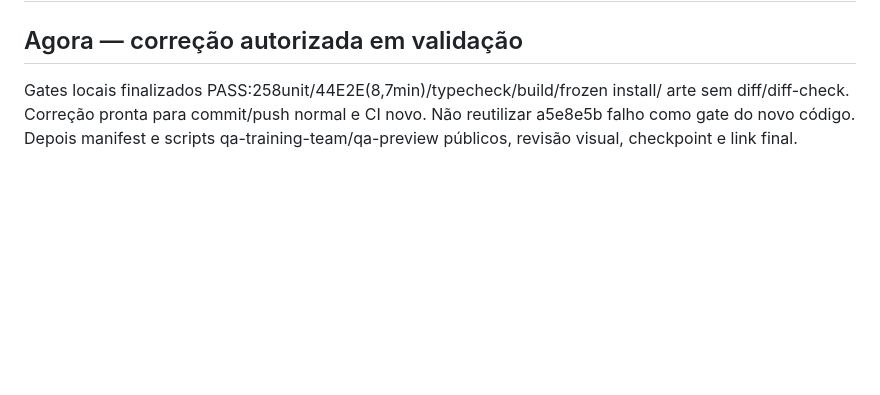
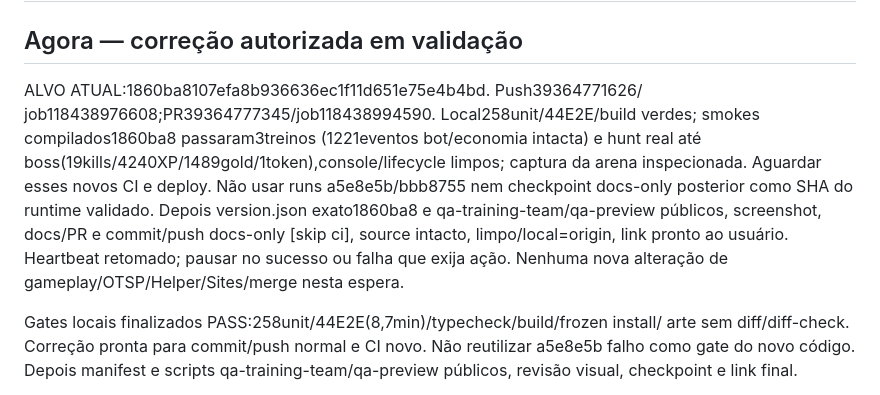
Before and after one commit to silvamarcello1-art/tactical-hunt-lion-temple, a Markdown page: docs/NEXT_TASK.md, the part around the change. GitHub-like rendering; blank space fills up the shorter version.

```diff
--- a/docs/NEXT_TASK.md
+++ b/docs/NEXT_TASK.md
@@ -1,6 +1,17 @@
 # Próxima tarefa — concluir incremento 2B.4 — 19/10/2026 (São Paulo)
 
 ## Agora — correção autorizada em validação
+
+ALVO ATUAL:1860ba8107efa8b936636ec1f11d651e75e4b4bd. Push39364771626/
+job118438976608;PR39364777345/job118438994590. Local258unit/44E2E/build verdes;
+smokes compilados1860ba8 passaram3treinos (1221eventos bot/economia intacta) e
+hunt real até boss(19kills/4240XP/1489gold/1token),console/lifecycle limpos;
+captura da arena inspecionada. Aguardar esses novos CI e deploy. Não usar runs
+a5e8e5b/bbb8755 nem checkpoint docs-only posterior como SHA do runtime validado.
+Depois version.json exato1860ba8 e qa-training-team/qa-preview públicos, screenshot,
+docs/PR e commit/push docs-only [skip ci], source intacto, limpo/local=origin,
+link pronto ao usuário. Heartbeat retomado; pausar no sucesso ou falha que exija
+ação. Nenhuma nova alteração de gameplay/OTSP/Helper/Sites/merge nesta espera.
 
 Gates locais finalizados PASS:258unit/44E2E(8,7min)/typecheck/build/frozen install/
 arte sem diff/diff-check. Correção pronta para commit/push normal e CI novo.
```
Also changed, not shown: docs/SESSION_CHECKPOINT.md (+19 -0 lines).
